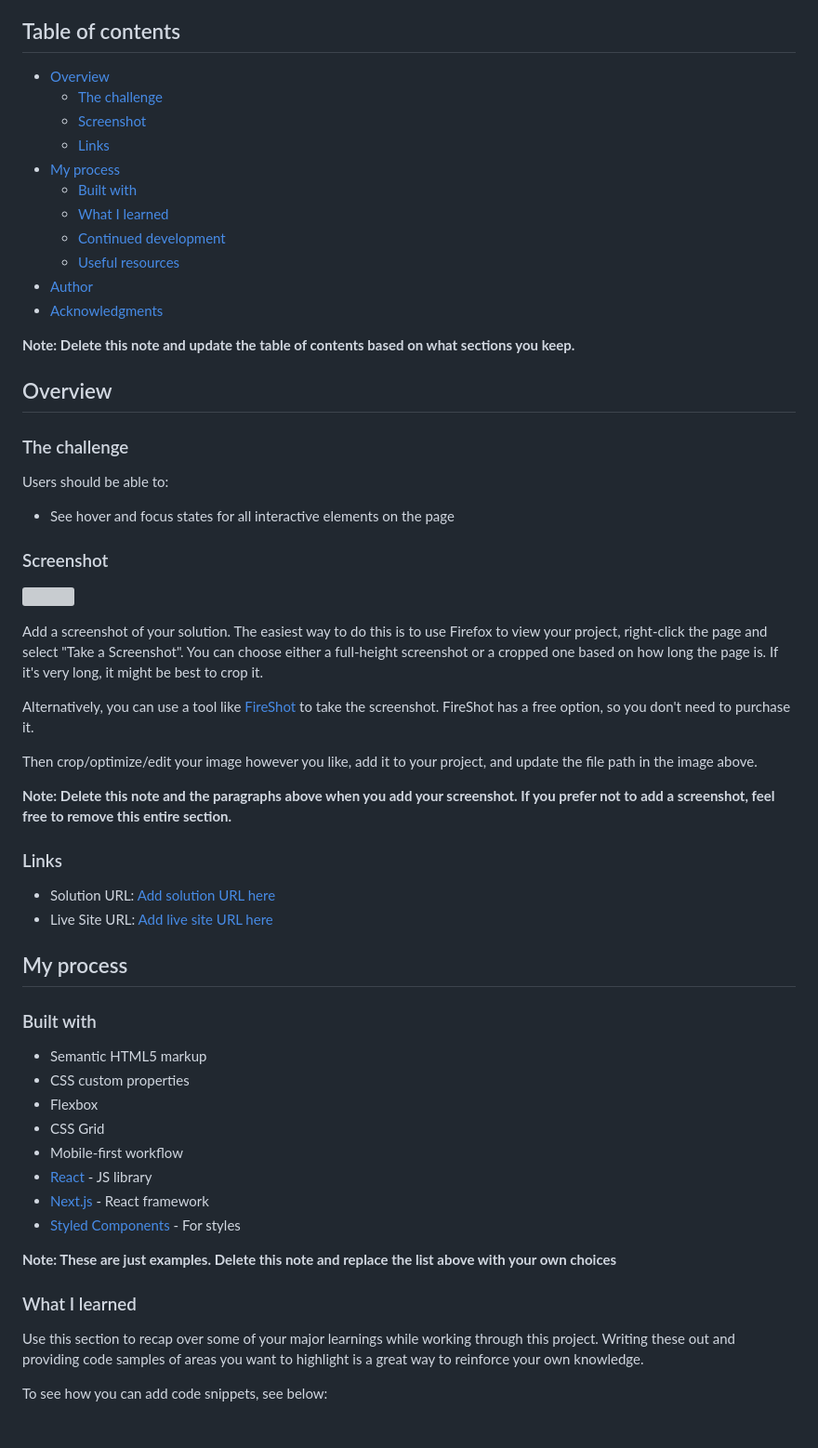
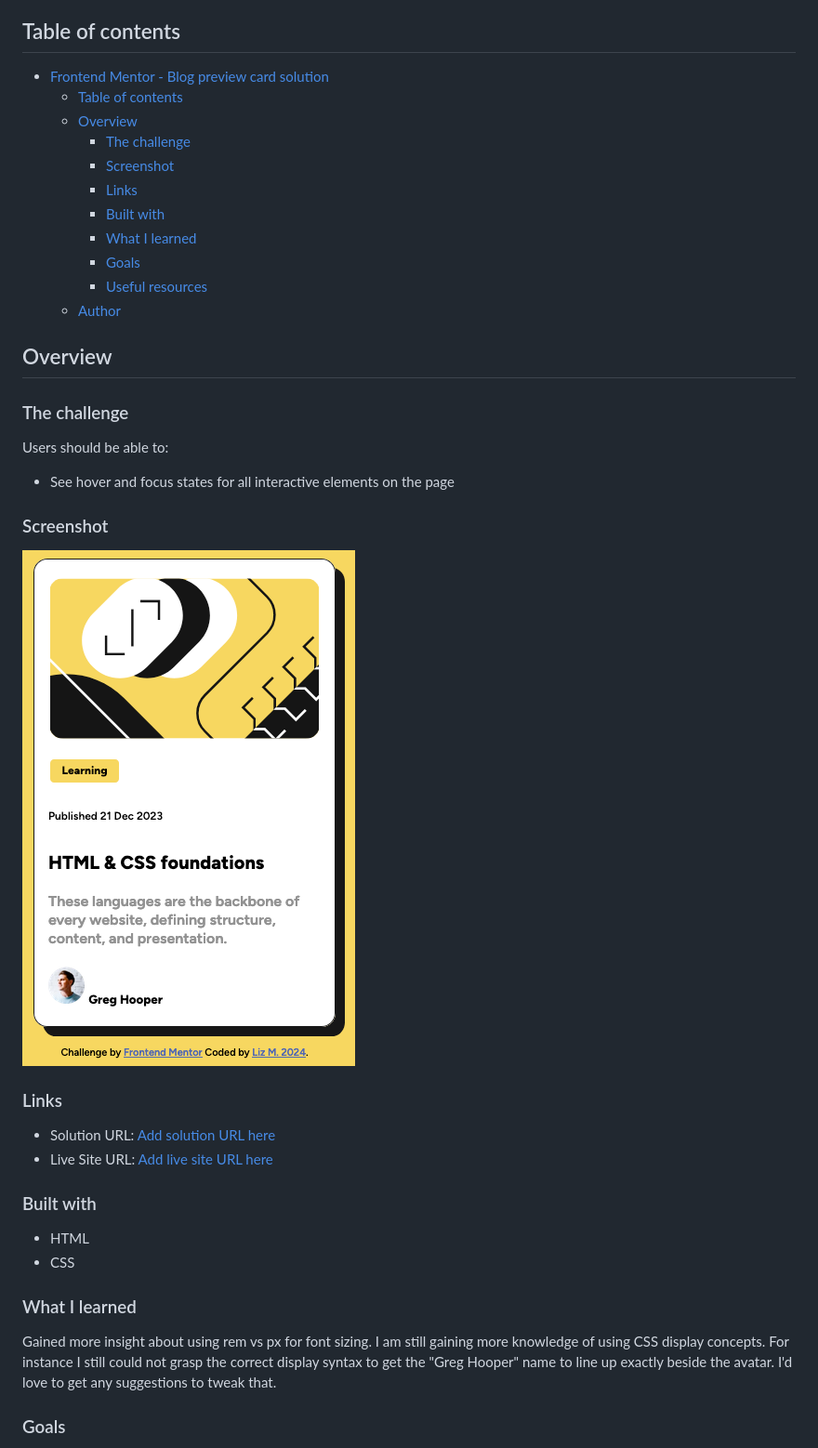
Before and after one commit to martinsliz/blog-preview-card-main, a Markdown page: README-template.md, the part around the change printed below. Shown: that part at 93% size. Rendered like a GitHub page; pictures changed too: image-1.png (added); blank space fills up the shorter version; grey boxes are pictures that could not be loaded.

Commit message:
final tweaks, updated readme file

```diff
--- a/README-template.md
+++ b/README-template.md
@@ -4,19 +4,17 @@ This is a solution to the [Blog preview card challenge on Frontend Mentor](https
 
 ## Table of contents
 
-- [Overview](#overview)
-  - [The challenge](#the-challenge)
-  - [Screenshot](#screenshot)
-  - [Links](#links)
-- [My process](#my-process)
-  - [Built with](#built-with)
-  - [What I learned](#what-i-learned)
-  - [Continued development](#continued-development)
-  - [Useful resources](#useful-resources)
-- [Author](#author)
-- [Acknowledgments](#acknowledgments)
-
-**Note: Delete this note and update the table of contents based on what sections you keep.**
+- [Frontend Mentor - Blog preview card solution](#frontend-mentor---blog-preview-card-solution)
+  - [Table of contents](#table-of-contents)
+  - [Overview](#overview)
+    - [The challenge](#the-challenge)
+    - [Screenshot](#screenshot)
+    - [Links](#links)
+    - [Built with](#built-with)
+    - [What I learned](#what-i-learned)
+    - [Goals](#goals)
+    - [Useful resources](#useful-resources)
+  - [Author](#author)
 
 ## Overview
 
@@ -28,39 +26,22 @@ Users should be able to:
 
 ### Screenshot
 
-![](./screenshot.jpg)
-
-Add a screenshot of your solution. The easiest way to do this is to use Firefox to view your project, right-click the page and select "Take a Screenshot". You can choose either a full-height screenshot or a cropped one based on how long the page is. If it's very long, it might be best to crop it.
-
-Alternatively, you can use a tool like [FireShot](https://getfireshot.com/) to take the screenshot. FireShot has a free option, so you don't need to purchase it.
-
-Then crop/optimize/edit your image however you like, add it to your project, and update the file path in the image above.
-
-**Note: Delete this note and the paragraphs above when you add your screenshot. If you prefer not to add a screenshot, feel free to remove this entire section.**
+![Alt text](image-1.png)
 
 ### Links
 
 - Solution URL: [Add solution URL here](https://your-solution-url.com)
 - Live Site URL: [Add live site URL here](https://your-live-site-url.com)
 
-## My process
-
 ### Built with
 
-- Semantic HTML5 markup
-- CSS custom properties
-- Flexbox
-- CSS Grid
-- Mobile-first workflow
-- [React](https://reactjs.org/) - JS library
-- [Next.js](https://nextjs.org/) - React framework
-- [Styled Components](https://styled-components.com/) - For styles
+- HTML
+- CSS
 
-**Note: These are just examples. Delete this note and replace the list above with your own choices**
 
 ### What I learned
 
-Use this section to recap over some of your major learnings while working through this project. Writing these out and providing code samples of areas you want to highlight is a great way to reinforce your own knowledge.
+Gained more insight about using rem vs px for font sizing. I am still gaining more knowledge of using CSS display concepts. For instance I still could not grasp the correct display syntax to get the "Greg Hooper" name to line up exactly beside the avatar. I'd love to get any suggestions to tweak that.
 
-To see how you can add code snippets, see below:
+### Goals
 
```
Also changed, not shown: other parts of README-template.md (+5 -38 lines), README.md (deleted, +0 -93 lines), image.png (added), 2 other files.
